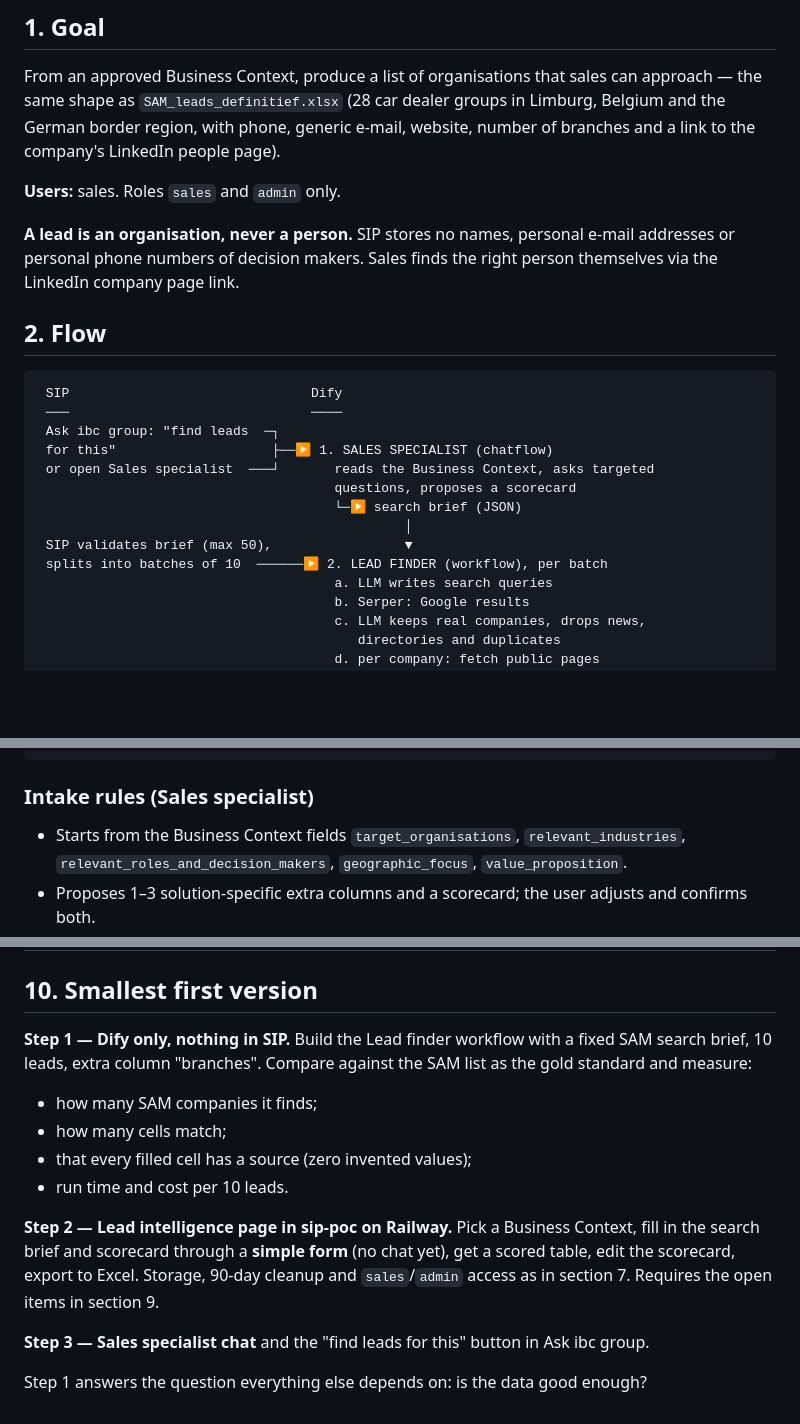
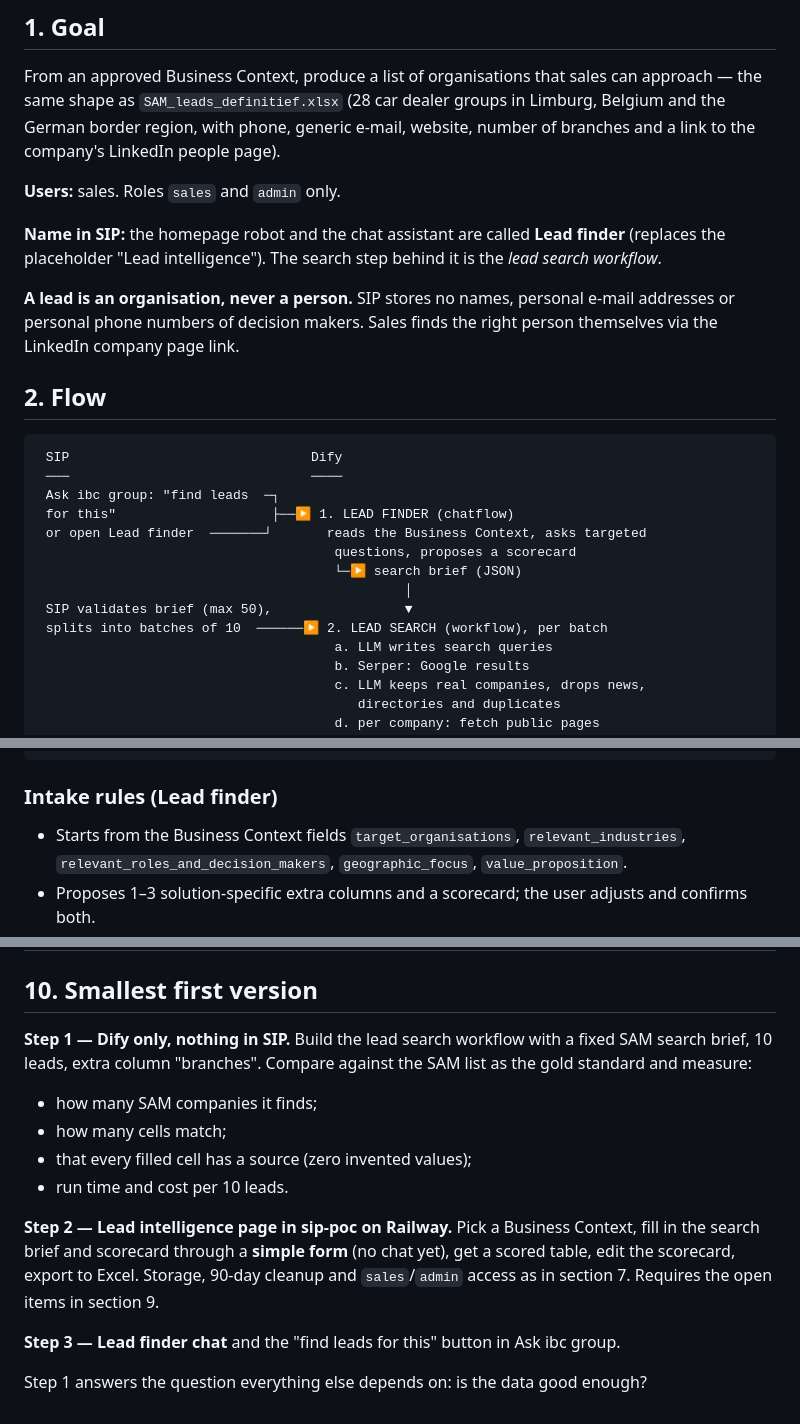
Before and after one commit to arryaetil/sip-poc, a Markdown page: docs/specs/2026-10-07-lead-intelligence-design.md, 3 parts joined by grey strips. GitHub-like rendering; blank space fills up the shorter version.

Commit message:
Lead intelligence spec: name the assistant Lead finder
Co-Authored-By: Claude Opus 5.5 <noreply@anthropic.com>

````diff
--- a/docs/specs/2026-10-07-lead-intelligence-design.md
+++ b/docs/specs/2026-10-07-lead-intelligence-design.md
@@ -24,6 +24,10 @@ number of branches and a link to the company's LinkedIn people page).
 
 **Users:** sales. Roles `sales` and `admin` only.
 
+**Name in SIP:** the homepage robot and the chat assistant are called **Lead finder**
+(replaces the placeholder "Lead intelligence"). The search step behind it is the
+*lead search workflow*.
+
 **A lead is an organisation, never a person.** SIP stores no names, personal e-mail
 addresses or personal phone numbers of decision makers. Sales finds the right person
 themselves via the LinkedIn company page link.
@@ -34,13 +38,13 @@ themselves via the LinkedIn company page link.
  SIP                               Dify
  ───                               ────
  Ask ibc group: "find leads  ─┐
- for this"                    ├──▶ 1. SALES SPECIALIST (chatflow)
- or open Sales specialist  ───┘       reads the Business Context, asks targeted
+ for this"                    ├──▶ 1. LEAD FINDER (chatflow)
+ or open Lead finder  ───────┘       reads the Business Context, asks targeted
                                       questions, proposes a scorecard
                                       └─▶ search brief (JSON)
                                                │
  SIP validates brief (max 50),                 ▼
- splits into batches of 10  ──────▶ 2. LEAD FINDER (workflow), per batch
+ splits into batches of 10  ──────▶ 2. LEAD SEARCH (workflow), per batch
                                       a. LLM writes search queries
                                       b. Serper: Google results
                                       c. LLM keeps real companies, drops news,
@@ -74,7 +78,7 @@ The structured result of the intake. Example for SAM:
 }
 ```
 
-### Intake rules (Sales specialist)
+### Intake rules (Lead finder)
 
 - Starts from the Business Context fields `target_organisations`, `relevant_industries`,
   `relevant_roles_and_decision_makers`, `geographic_focus`, `value_proposition`.
@@ -164,7 +168,7 @@ decision is for the senior developer.
 
 ## 10. Smallest first version
 
-**Step 1 — Dify only, nothing in SIP.** Build the Lead finder workflow with a fixed SAM
+**Step 1 — Dify only, nothing in SIP.** Build the lead search workflow with a fixed SAM
 search brief, 10 leads, extra column "branches". Compare against the SAM list as the gold
 standard and measure:
 
@@ -178,6 +182,6 @@ the search brief and scorecard through a **simple form** (no chat yet), get a sc
 edit the scorecard, export to Excel. Storage, 90-day cleanup and `sales`/`admin` access as
 in section 7. Requires the open items in section 9.
 
-**Step 3 — Sales specialist chat** and the "find leads for this" button in Ask ibc group.
+**Step 3 — Lead finder chat** and the "find leads for this" button in Ask ibc group.
 
 Step 1 answers the question everything else depends on: is the data good enough?
````
Also changed, not shown: other parts of docs/specs/2026-10-07-lead-intelligence-design.md (+2 -2 lines).
